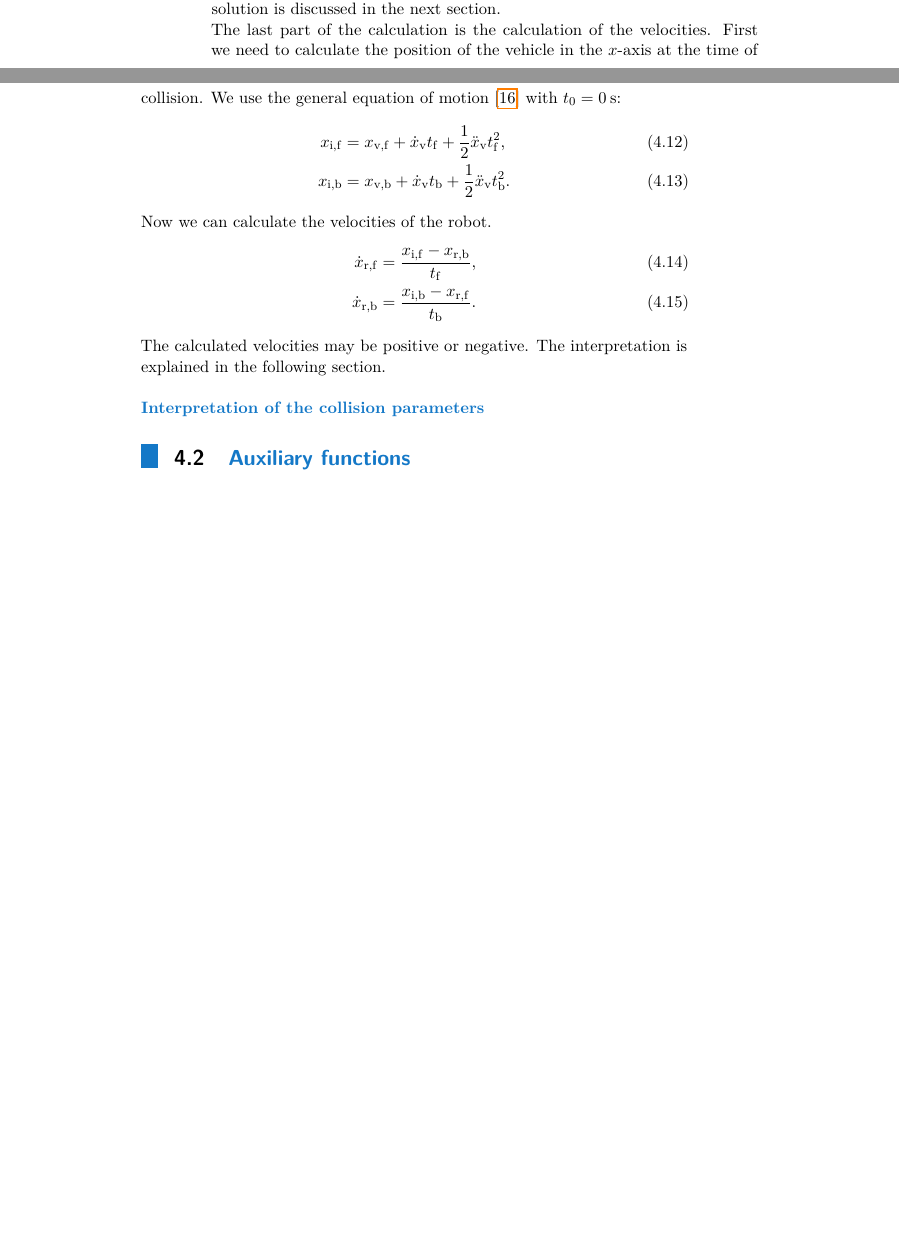
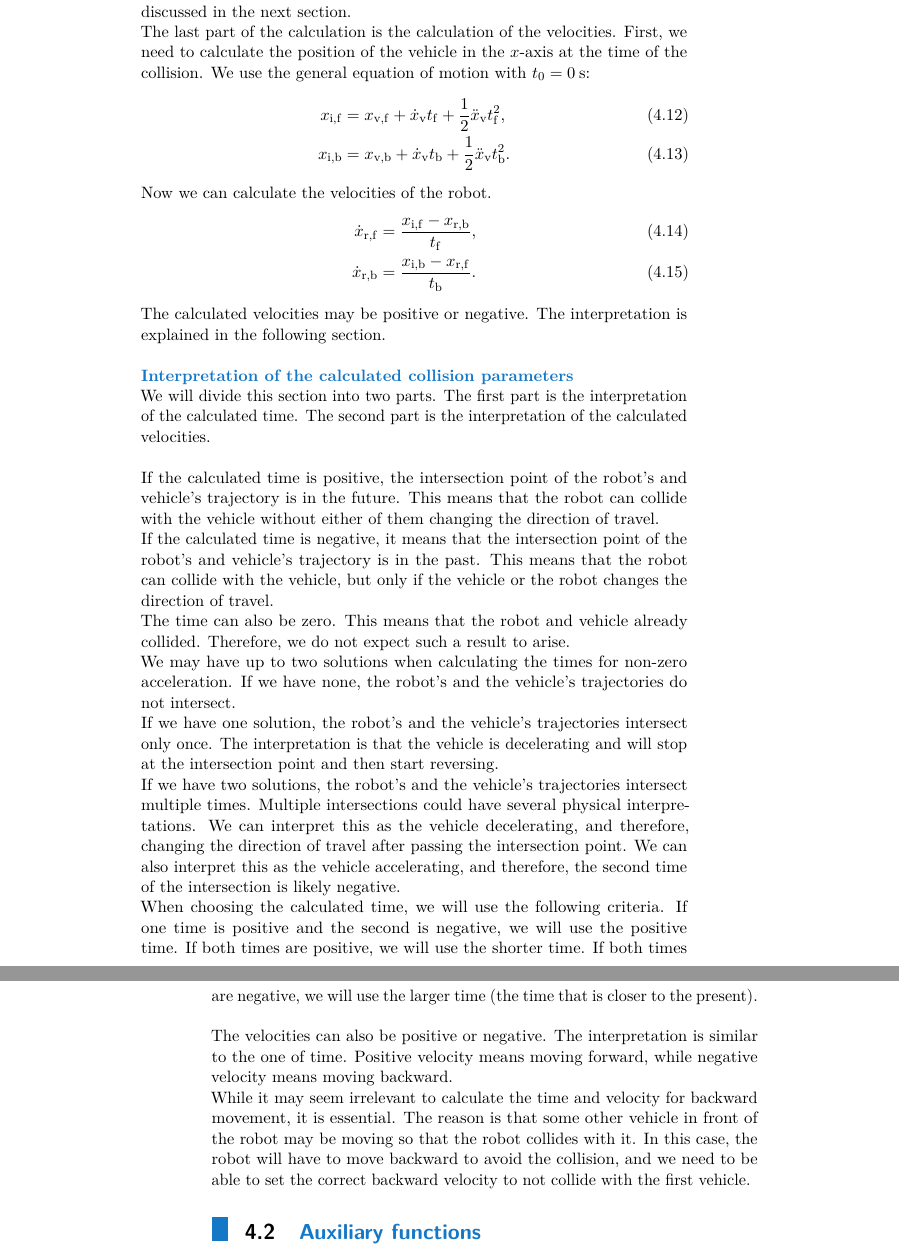
Before and after one commit to vlk-jan/bachelor_thesis, a LaTeX thesis (bachelor_thesis.tex, which reads sections/Crossing_BT.tex): two parts of pages 38 and 39 of 48 before the commit and two parts of pages 39 and 40 of 48 after it, joined at a grey line, cut so that both start at the same text, the shorter picture padded with empty space. Compiled offline with pdfLaTeX.

Commit message:
Add interpretation

```diff
--- a/sections/Crossing_BT.tex
+++ b/sections/Crossing_BT.tex
@@ -80,8 +83,8 @@
             t_{\rm{f},1,2} = \frac{-\dot{y}_{\rm{v}}\pm\sqrt{\dot{y}_{\rm{v}}^2-2\ddot{y}_{\rm{v}}y_{\rm{v,f}}}}{\ddot{y}_{\rm{v}}},\\
             t_{\rm{b},1,2} = \frac{-\dot{y}_{\rm{v}}\pm\sqrt{\dot{y}_{\rm{v}}^2-2\ddot{y}_{\rm{v}}y_{\rm{v,b}}}}{\ddot{y}_{\rm{v}}}
         \end{align}
-        We can see that there are two possible solutions for each time. The reason is that the vehicle may be deccelerating and therefore change the direction of its travel. The interpretation of the results and the selection of the correct solution is discussed in the next section.\\
-        The last part of the calculation is the calculation of the velocities. First we need to calculate the position of the vehicle in the $x$-axis at the time of collision. We use the general equation of motion \cite{equation_motion} with $t_{0}=0\:\rm{s}$:
+        There are two possible solutions for each time. The reason is that the vehicle may be decelerating and therefore change the direction of its travel. The interpretation of the results and the selection of the correct solution is discussed in the next section.\\
+        The last part of the calculation is the calculation of the velocities. First, we need to calculate the position of the vehicle in the $x$-axis at the time of the collision. We use the general equation of motion with $t_{0}=0\:\rm{s}$:
         \begin{align}
             x_{\rm{i,f}} &= x_{\rm{v,f}} + \dot{x}_{\rm{v}}t_{\rm{f}} + \frac{1}{2}\ddot{x}_{\rm{v}}t_{\rm{f}}^2,\\
             x_{\rm{i,b}} &= x_{\rm{v,b}} + \dot{x}_{\rm{v}}t_{\rm{b}} + \frac{1}{2}\ddot{x}_{\rm{v}}t_{\rm{b}}^2.
@@ -92,4 +95,14 @@
             \dot{x}_{\rm{r,b}} &= \frac{x_{\rm{i,b}}-x_{\rm{r,f}}}{t_{\rm{b}}}.
         \end{align}
         The calculated velocities may be positive or negative. The interpretation is explained in the following section.\\\\
-    \bfc{Interpretation of the collision parameters}
+    \bfc{Interpretation of the calculated collision parameters}\\
+        We will divide this section into two parts. The first part is the interpretation of the calculated time. The second part is the interpretation of the calculated velocities.\\\\
+        If the calculated time is positive, the intersection point of the robot's and vehicle's trajectory is in the future. This means that the robot can collide with the vehicle without either of them changing the direction of travel.\\
+        If the calculated time is negative, it means that the intersection point of the robot's and vehicle's trajectory is in the past. This means that the robot can collide with the vehicle, but only if the vehicle or the robot changes the direction of travel.\\
+        The time can also be zero. This means that the robot and vehicle already collided. Therefore, we do not expect such a result to arise.\\
+        We may have up to two solutions when calculating the times for non-zero acceleration. If we have none, the robot's and the vehicle's trajectories do not intersect.\\
+        If we have one solution, the robot's and the vehicle's trajectories intersect only once. The interpretation is that the vehicle is decelerating and will stop at the intersection point and then start reversing.\\
+        If we have two solutions, the robot's and the vehicle's trajectories intersect multiple times. Multiple intersections could have several physical interpretations. We can interpret this as the vehicle decelerating, and therefore, changing the direction of travel after passing the intersection point. We can also interpret this as the vehicle accelerating, and therefore, the second time of the intersection is likely negative.\\
+        When choosing the calculated time, we will use the following criteria. If one time is positive and the second is negative, we will use the positive time. If both times are positive, we will use the shorter time. If both times are negative, we will use the larger time (the time that is closer to the present).\\\\
+        The velocities can also be positive or negative. The interpretation is similar to the one of time. Positive velocity means moving forward, while negative velocity means moving backward.\\
+        While it may seem irrelevant to calculate the time and velocity for backward movement, it is essential. The reason is that some other vehicle in front of the robot may be moving so that the robot collides with it. In this case, the robot will have to move backward to avoid the collision, and we need to be able to set the correct backward velocity to not collide with the first vehicle.
```
Also changed, not shown: images/collision.pdf, sections/Crossing_BT.tex (23 more changed lines).
